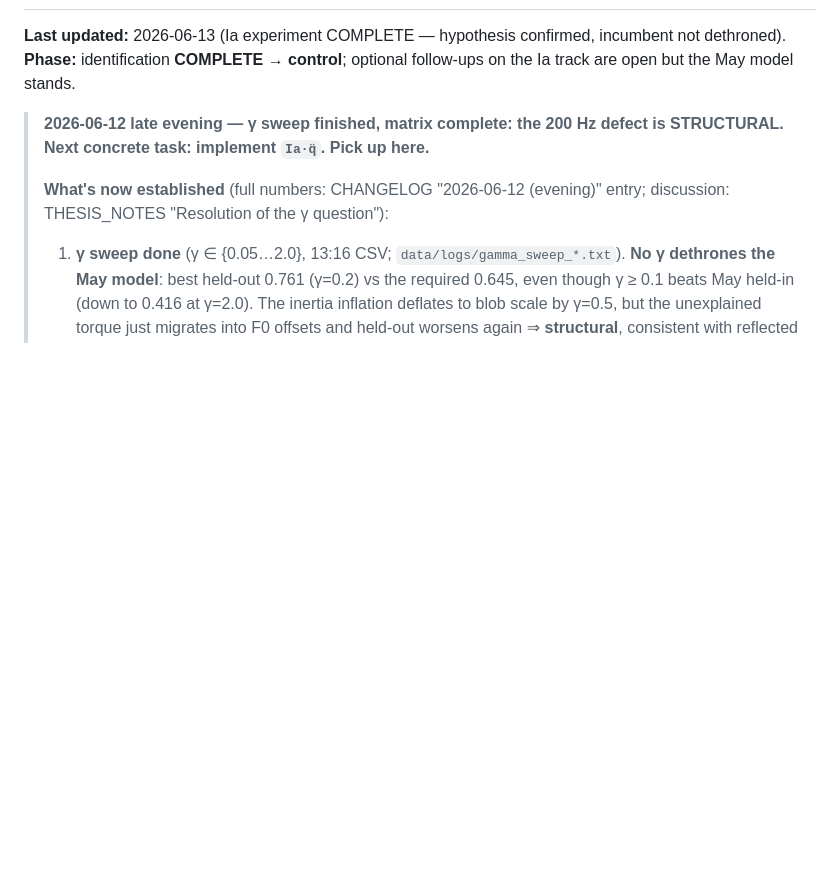
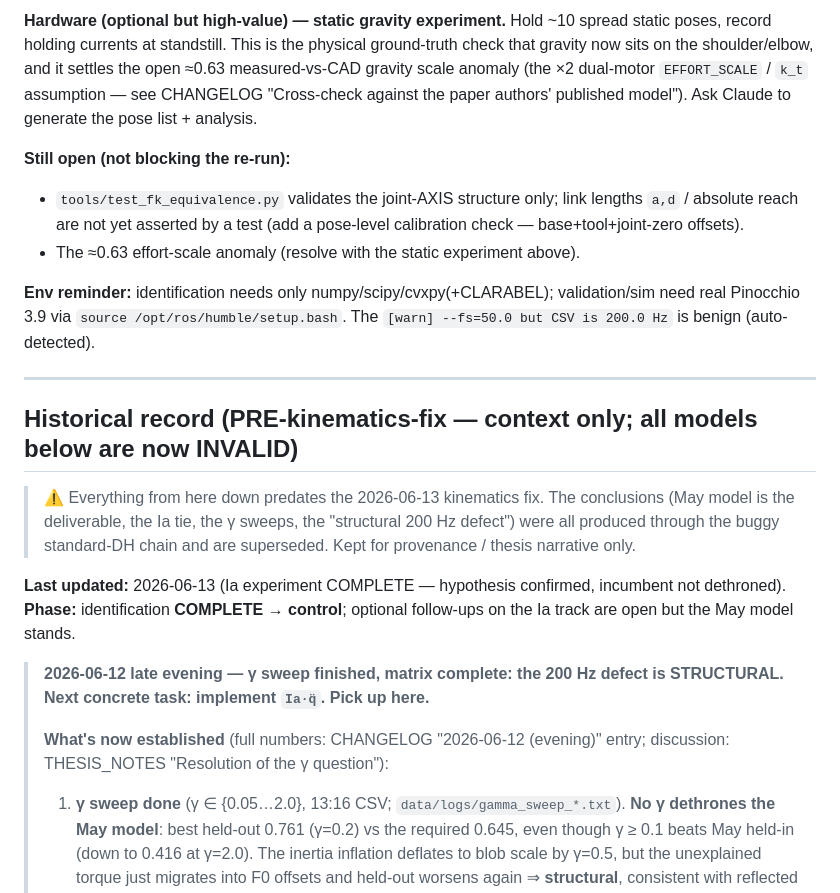
Before and after one commit to tompatobbe/ViperX-300, a Markdown page: docs/HANDOVER.md, the part around one of its changes. Rendered like a GitHub page; blank space fills up the shorter version.

Commit message:
handover

```diff
--- a/docs/HANDOVER.md
+++ b/docs/HANDOVER.md
@@ -2,3 +84,28 @@
+**Hardware (optional but high-value) — static gravity experiment.** Hold ~10
+spread static poses, record holding currents at standstill. This is the physical
+ground-truth check that gravity now sits on the shoulder/elbow, and it settles
+the open ≈0.63 measured-vs-CAD gravity scale anomaly (the ×2 dual-motor
+`EFFORT_SCALE` / `k_t` assumption — see CHANGELOG "Cross-check against the paper
+authors' published model"). Ask Claude to generate the pose list + analysis.
+
+**Still open (not blocking the re-run):**
+- `tools/test_fk_equivalence.py` validates the joint-AXIS structure only; link
+  lengths `a,d` / absolute reach are not yet asserted by a test (add a
+  pose-level calibration check — base+tool+joint-zero offsets).
+- The ≈0.63 effort-scale anomaly (resolve with the static experiment above).
+
+**Env reminder:** identification needs only numpy/scipy/cvxpy(+CLARABEL);
+validation/sim need real Pinocchio 3.9 via `source /opt/ros/humble/setup.bash`.
+The `[warn] --fs=50.0 but CSV is 200.0 Hz` is benign (auto-detected).
+
+---
+
+## Historical record (PRE-kinematics-fix — context only; all models below are now INVALID)
+
+> ⚠️ Everything from here down predates the 2026-06-13 kinematics fix. The
+> conclusions (May model is the deliverable, the Ia tie, the γ sweeps, the
+> "structural 200 Hz defect") were all produced through the buggy standard-DH
+> chain and are superseded. Kept for provenance / thesis narrative only.
 
 **Last updated:** 2026-06-13 (Ia experiment COMPLETE — hypothesis confirmed,
 incumbent not dethroned). **Phase:** identification **COMPLETE** → **control**;
```
Also changed, not shown: other parts of docs/HANDOVER.md (+82 -0 lines).
